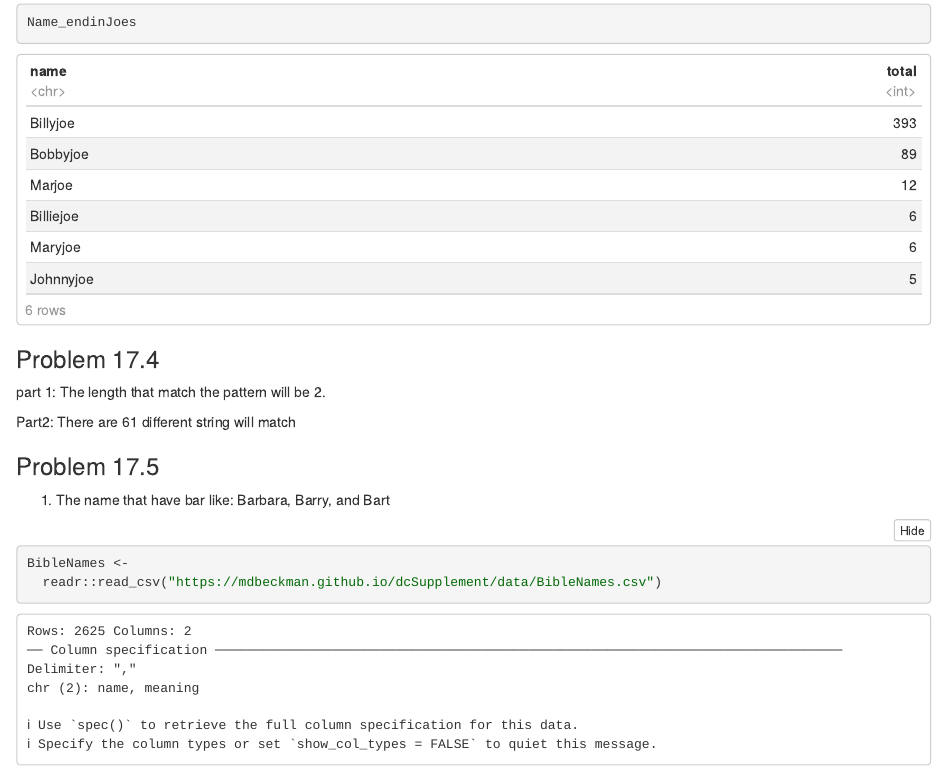
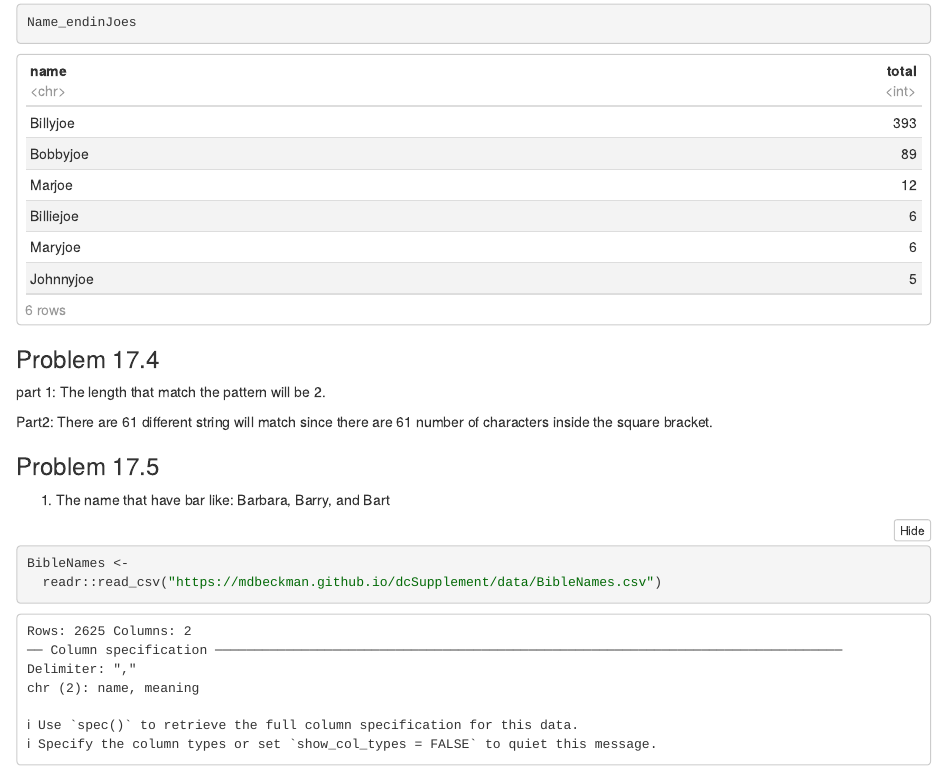
Before and after one commit to stat184-03-fall2022/github-contributions-ElenaXYWang, an R Markdown document (XiaoyingWang_DC17.Rmd): the page in a window 1100 px wide, from 1530 px down. The pictures show the output file XiaoyingWang_DC17.nb.html that the author committed with the source, opened offline.

Commit message:
Correct few things

```diff
--- a/XiaoyingWang_DC17.Rmd
+++ b/XiaoyingWang_DC17.Rmd
@@ -51,9 +51,7 @@ Name_endinJoes
 ### Problem 17.4
 part 1: The length that match the pattern will be 2.
 
-Part2: There are 61 different string will match
-
-
+Part2: There are 61 different string will match since there are 61 number of characters inside the square bracket.
 
 
 ### Problem 17.5
```
Also changed, not shown: XiaoyingWang_DC17.nb.html.
